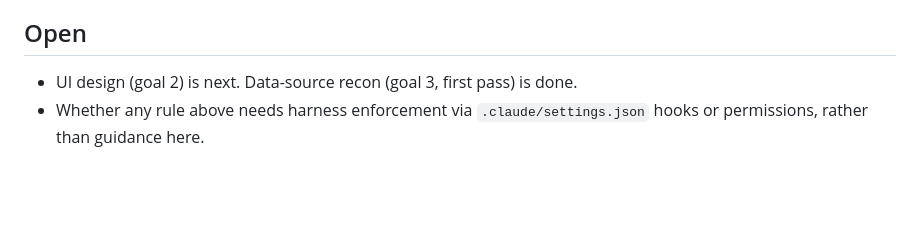
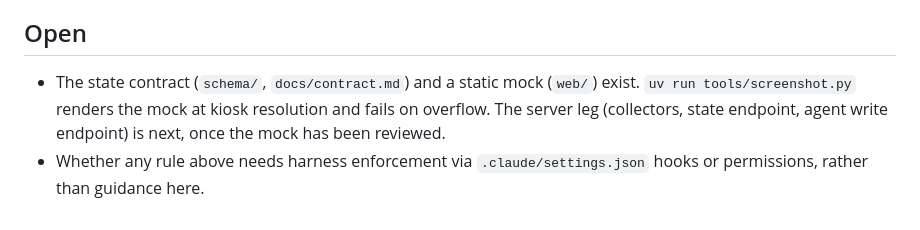
Before and after one commit to fabianhough/harbinger, a Markdown page: CLAUDE.md, the part around the change. GitHub-like rendering; blank space fills up the shorter version.

Commit message:
CLAUDE.md: note the contract and mock, point at the server leg
Co-Authored-By: Claude Fable 5.1 <noreply@anthropic.com>
Claude-Session: https://claude.ai/code/session_01PGbUHpcBPcyQnrsn2hnysU

```diff
--- a/CLAUDE.md
+++ b/CLAUDE.md
@@ -68,6 +68,9 @@ placeholders instead.
 
 ## Open
 
-- UI design (goal 2) is next. Data-source recon (goal 3, first pass) is done.
+- The state contract (`schema/`, `docs/contract.md`) and a static mock (`web/`)
+  exist. `uv run tools/screenshot.py` renders the mock at kiosk resolution and
+  fails on overflow. The server leg (collectors, state endpoint, agent write
+  endpoint) is next, once the mock has been reviewed.
 - Whether any rule above needs harness enforcement via `.claude/settings.json`
   hooks or permissions, rather than guidance here.
```
